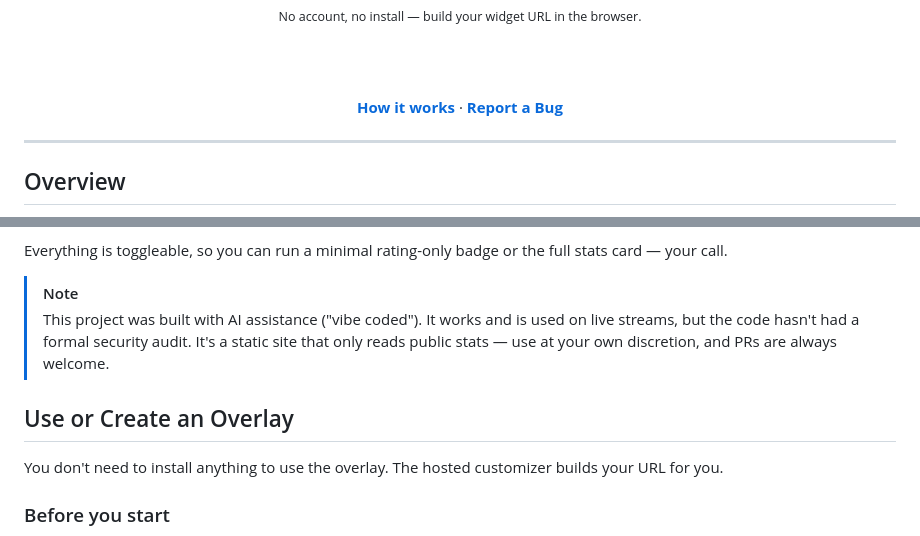
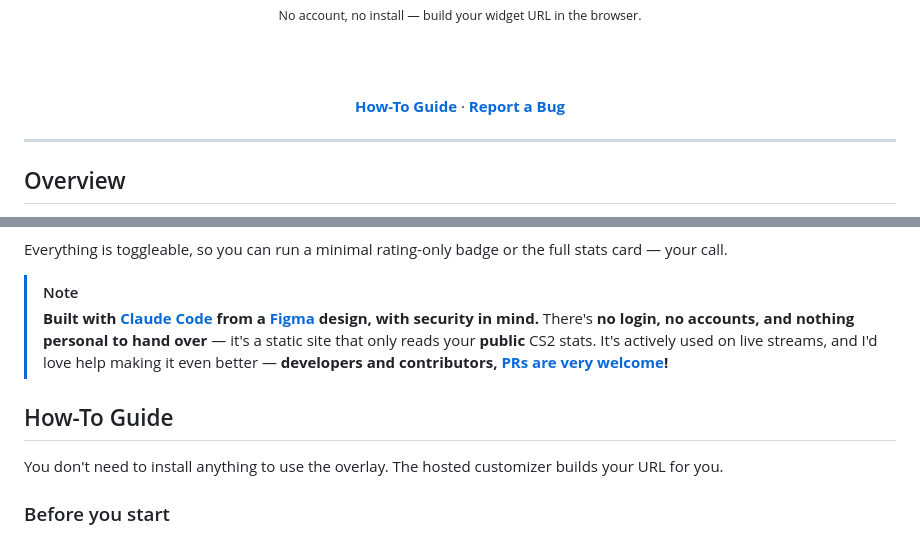
Before and after one commit to sidkapahi/cs2-stats-overlay, a Markdown page: README.md, 2 parts joined by grey strips. Drawn GitHub-style.

Commit message:
README: warmer build note + rename to "How-To Guide"
Reword the AI-assisted note to be welcoming rather than alarming — built with
Claude Code from a Figma design, security-conscious, no login/accounts/personal
data, and an explicit call for contributors. Rename "Use or Create an Overlay"
to "How-To Guide" (and its in-page anchor).

Co-Authored-By: Claude Opus 4.8 <noreply@anthropic.com>
Claude-Session: https://claude.ai/code/session_01G6T2AEr8CTz1Re3skLATTE

```diff
--- a/README.md
+++ b/README.md
@@ -20,7 +20,7 @@ A free OBS / StreamElements overlay that shows your CS2 Premier rating, rank bad
 
 <br/><br/>
 
-**[How it works](#use-or-create-an-overlay)** · **[Report a Bug](https://github.com/sidkapahi/cs2-stats-overlay/issues)**
+**[How-To Guide](#how-to-guide)** · **[Report a Bug](https://github.com/sidkapahi/cs2-stats-overlay/issues)**
 
 </div>
 
@@ -49,12 +49,13 @@ Everything is toggleable, so you can run a minimal rating-only badge or the full
 stats card — your call.
 
 > [!NOTE]
-> This project was built with AI assistance ("vibe coded"). It works and is used
-> on live streams, but the code hasn't had a formal security audit. It's a static
-> site that only reads public stats — use at your own discretion, and PRs are
-> always welcome.
+> **Built with [Claude Code](https://claude.com/claude-code) from a [Figma](https://www.figma.com) design, with security in mind.**
+> There's **no login, no accounts, and nothing personal to hand over** — it's a
+> static site that only reads your **public** CS2 stats. It's actively used on
+> live streams, and I'd love help making it even better — **developers and
+> contributors, [PRs are very welcome](https://github.com/sidkapahi/cs2-stats-overlay/pulls)!**
 
-## Use or Create an Overlay
+## How-To Guide
 
 You don't need to install anything to use the overlay. The hosted customizer
 builds your URL for you.
```
